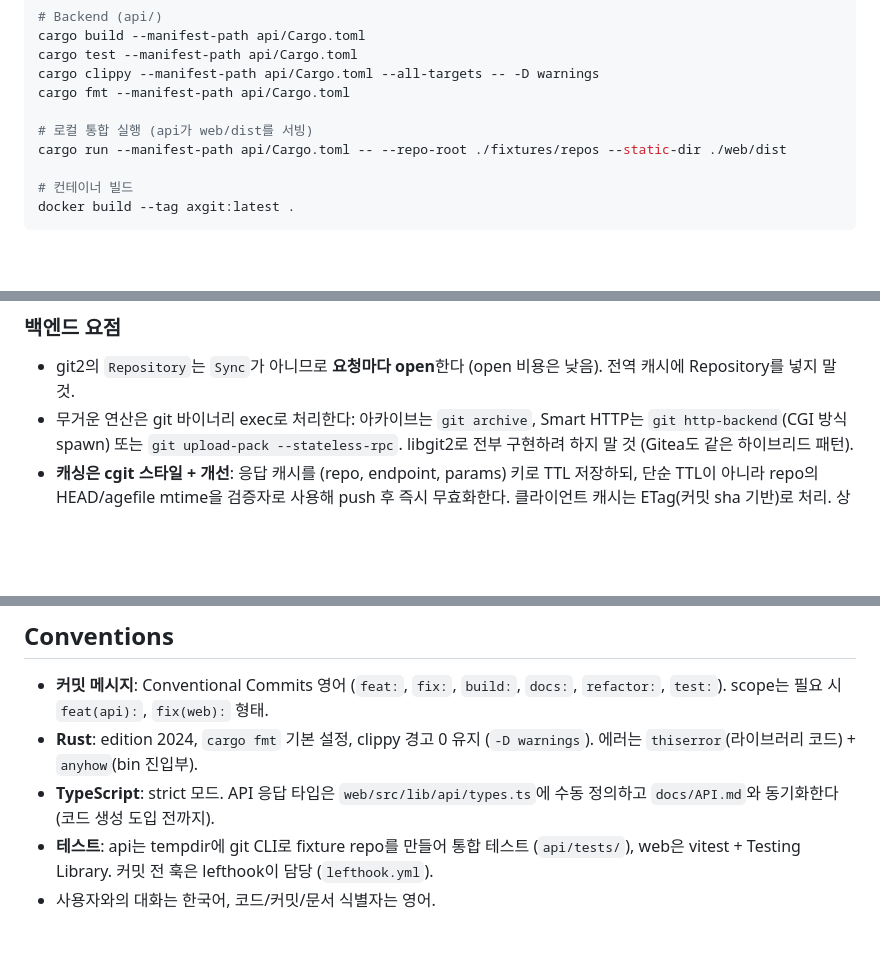
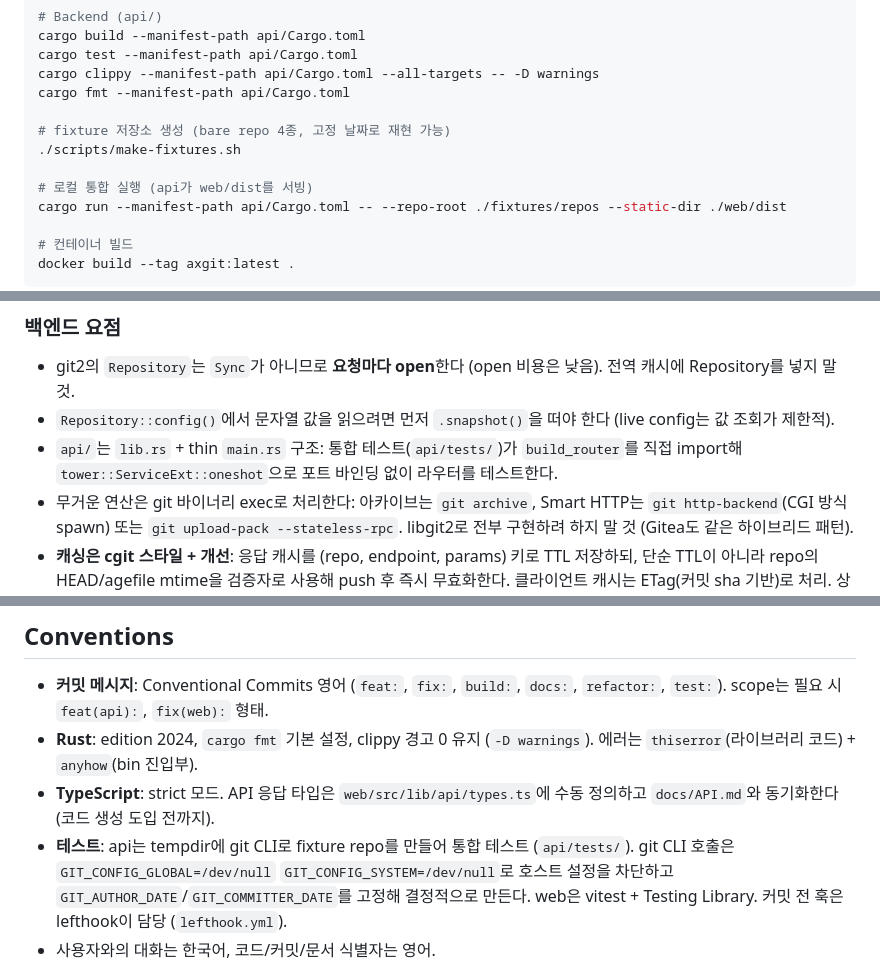
Before and after one commit to PtCookie/axgit, a Markdown page: CLAUDE.md, 3 parts joined by grey strips. GitHub-like rendering; blank space fills up the shorter version.

Commit message:
docs: capture axum scaffolding learnings in CLAUDE.md
Notes the git2 Config snapshot() requirement, the api/ lib+bin split
for oneshot-based integration tests, the make-fixtures.sh script, and
the git CLI isolation/determinism flags used by the fixture tests.

Co-Authored-By: Claude Sonnet 5 <noreply@anthropic.com>

```diff
--- a/CLAUDE.md
+++ b/CLAUDE.md
@@ -44,6 +44,9 @@ cargo test --manifest-path api/Cargo.toml
 cargo clippy --manifest-path api/Cargo.toml --all-targets -- -D warnings
 cargo fmt --manifest-path api/Cargo.toml
 
+# fixture 저장소 생성 (bare repo 4종, 고정 날짜로 재현 가능)
+./scripts/make-fixtures.sh
+
 # 로컬 통합 실행 (api가 web/dist를 서빙)
 cargo run --manifest-path api/Cargo.toml -- --repo-root ./fixtures/repos --static-dir ./web/dist
 
@@ -59,6 +62,9 @@ docker build --tag axgit:latest .
 ### 백엔드 요점
 
 - git2의 `Repository`는 `Sync`가 아니므로 **요청마다 open**한다 (open 비용은 낮음). 전역 캐시에 Repository를 넣지 말 것.
+- `Repository::config()`에서 문자열 값을 읽으려면 먼저 `.snapshot()`을 떠야 한다 (live config는 값 조회가 제한적).
+- `api/`는 `lib.rs` + thin `main.rs` 구조: 통합 테스트(`api/tests/`)가 `build_router`를 직접 import해
+  `tower::ServiceExt::oneshot`으로 포트 바인딩 없이 라우터를 테스트한다.
 - 무거운 연산은 git 바이너리 exec로 처리한다: 아카이브는 `git archive`,
   Smart HTTP는 `git http-backend`(CGI 방식 spawn) 또는 `git upload-pack --stateless-rpc`.
   libgit2로 전부 구현하려 하지 말 것 (Gitea도 같은 하이브리드 패턴).
@@ -82,7 +88,9 @@ docker build --tag axgit:latest .
   에러는 `thiserror`(라이브러리 코드) + `anyhow`(bin 진입부).
 - **TypeScript**: strict 모드. API 응답 타입은 `web/src/lib/api/types.ts`에 수동 정의하고
   `docs/API.md`와 동기화한다 (코드 생성 도입 전까지).
-- **테스트**: api는 tempdir에 git CLI로 fixture repo를 만들어 통합 테스트 (`api/tests/`),
+- **테스트**: api는 tempdir에 git CLI로 fixture repo를 만들어 통합 테스트 (`api/tests/`).
+  git CLI 호출은 `GIT_CONFIG_GLOBAL=/dev/null` `GIT_CONFIG_SYSTEM=/dev/null`로 호스트 설정을 차단하고
+  `GIT_AUTHOR_DATE`/`GIT_COMMITTER_DATE`를 고정해 결정적으로 만든다.
   web은 vitest + Testing Library. 커밋 전 훅은 lefthook이 담당 (`lefthook.yml`).
 - 사용자와의 대화는 한국어, 코드/커밋/문서 식별자는 영어.
 
```
